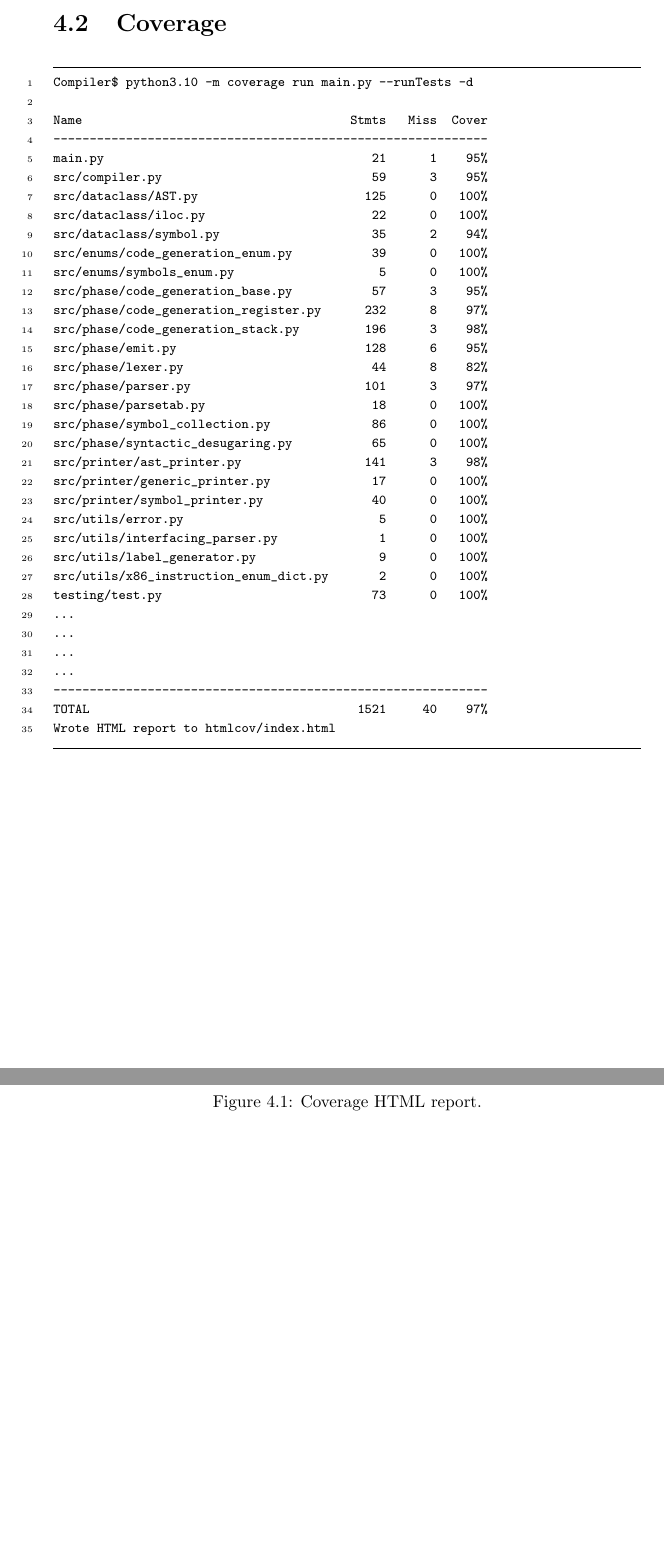
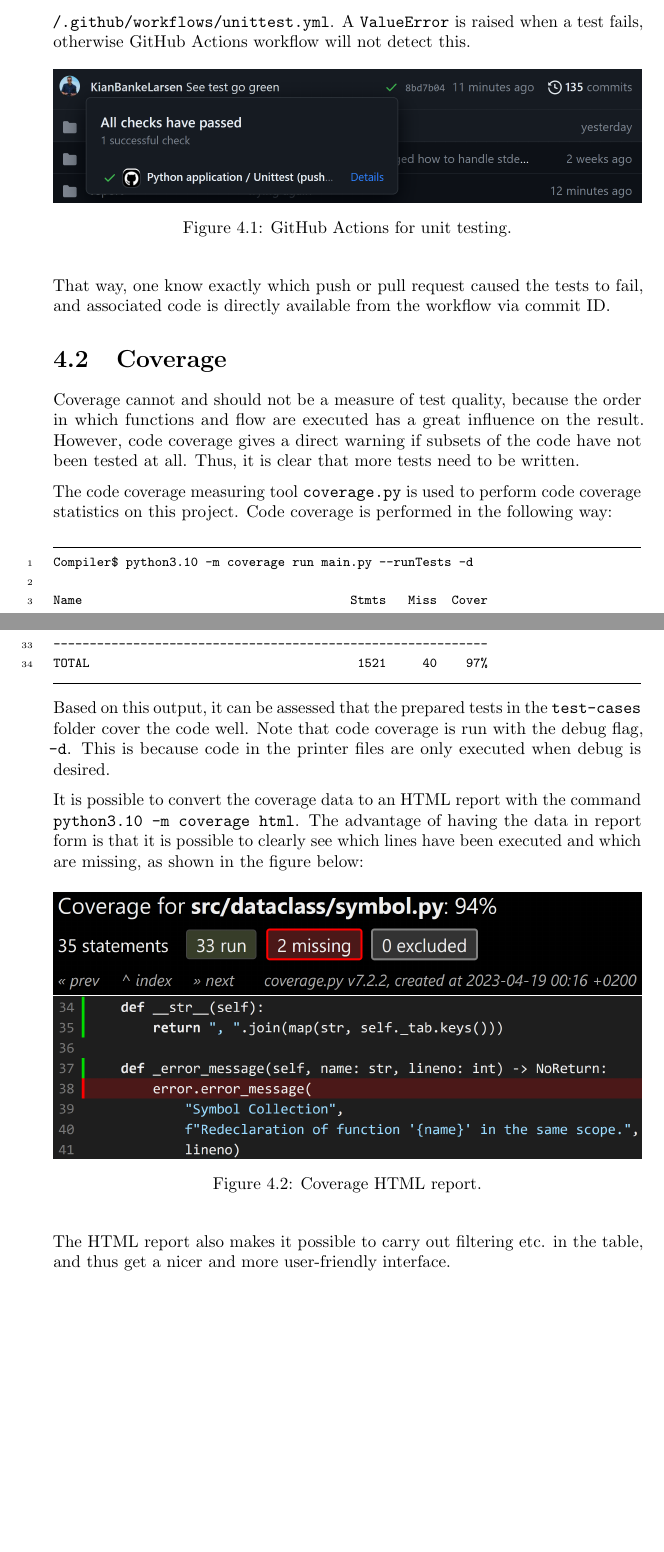
Before and after one commit to KianBankeLarsen/Compiler, a LaTeX thesis (report/main.tex): two parts of pages 15 and 16 of 20, joined at a grey line, cut at the place of the change, the shorter picture padded with empty space. Compiled offline with pdfLaTeX.

Commit message:
Finished writing testing chapter

```diff
--- a/report/main.tex
+++ b/report/main.tex
@@ -236,9 +236,19 @@ Ran 21 tests in 2.261s
 OK
 \end{minted}
 
-The test suite is automatically run on every pull request or push to GitHub as part of the CI workflow using GitHub Actions. Configuration can be found in \texttt{/.github/workflows/unittest.yml}.
+The test suite is automatically run on every pull request or push to GitHub as part of the CI workflow using GitHub Actions. Configuration can be found in \texttt{/.github/workflows/unittest.yml}. A \texttt{ValueError} is raised when a test fails, otherwise GitHub Actions workflow will not detect this.
+\begin{figure}[H]
+    \centering
+    \includegraphics[width=1\textwidth]{misc/images/GitHub_Actions.png}
+    \caption{GitHub Actions for unit testing.}
+\end{figure}
+That way, one know exactly which push or pull request caused the tests to fail, and associated code is directly available from the workflow via commit ID.
 
 \section{Coverage}
+Coverage cannot and should not be a measure of test quality, because the order in which functions and flow are executed has a great influence on the result. However, code coverage gives a direct warning if subsets of the code have not been tested at all. Thus, it is clear that more tests need to be written.
+
+The code coverage measuring tool \texttt{coverage.py} is used to perform code coverage statistics on this project. Code coverage is performed in the following way:
+
 \begin{minted}{text}
 Compiler$ python3.10 -m coverage run main.py --runTests -d
 
@@ -274,15 +284,26 @@ testing/test.py                             73      0   100%
 ...
 ------------------------------------------------------------
 TOTAL                                     1521     40    97%
-Wrote HTML report to htmlcov/index.html
 \end{minted}
+
+Based on this output, it can be assessed that the prepared tests in the \texttt{test-cases} folder cover the code well. Note that code coverage is run with the debug flag, \texttt{-d}. This is because code in the printer files are only executed when debug is desired.
+
+It is possible to convert the coverage data to an HTML report with the command \texttt{python3.10 -m coverage html}. The advantage of having the data in report form is that it is possible to clearly see which lines have been executed and which are missing, as shown in the figure below:
 
 \begin{figure}[H]
     \centering
-    \includegraphics[width=.9\textwidth]{misc/images/coverage_full.png}
+    \begin{subfigure}{1\textwidth}
+        \centering
+        \includegraphics[width=1\textwidth]{misc/images/Coverage_Panel.png}
+        \end{subfigure}\\
+        \begin{subfigure}{1\textwidth}
+        \centering
+        \includegraphics[width=1\textwidth]{misc/images/Coverage_Info.png}
+        \end{subfigure}
     \caption{Coverage HTML report.}
 \end{figure}
 
+The HTML report also makes it possible to carry out filtering etc. in the table, and thus get a nicer and more user-friendly interface.
 
 \chapter{Performance Comparison}
 
```
Also changed, not shown: report/main.pdf, report/misc/images/Coverage_Info.png (added), report/misc/images/Coverage_Panel.png (added), report/misc/images/GitHub_Actions.png (added), report/misc/images/coverage_full.png (deleted).
